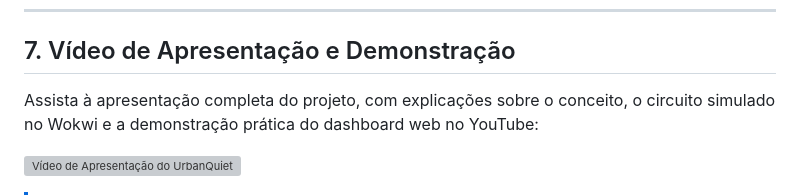
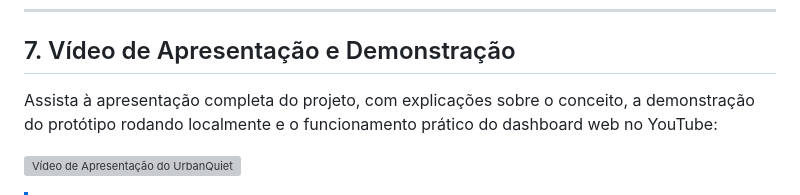
Before and after one commit to vihribeiro/urbanquiet, a Markdown page: README.md, the part around the change. Drawn GitHub-style; grey boxes are pictures that could not be loaded.

Commit message:
docs: remover mencao ao wokwi no texto de apresentacao do video

```diff
--- a/README.md
+++ b/README.md
@@ -145,7 +145,7 @@ Em situações de ruído elevado (superior a 80%, ex: 100% ou acima de 100 dB),
 
 ## 7. Vídeo de Apresentação e Demonstração
 
-Assista à apresentação completa do projeto, com explicações sobre o conceito, o circuito simulado no Wokwi e a demonstração prática do dashboard web no YouTube:
+Assista à apresentação completa do projeto, com explicações sobre o conceito, a demonstração do protótipo rodando localmente e o funcionamento prático do dashboard web no YouTube:
 
 [![Vídeo de Apresentação do UrbanQuiet](https://img.youtube.com/vi/VgzfqdxcMQw/0.jpg)](https://youtu.be/VgzfqdxcMQw)
 
```
